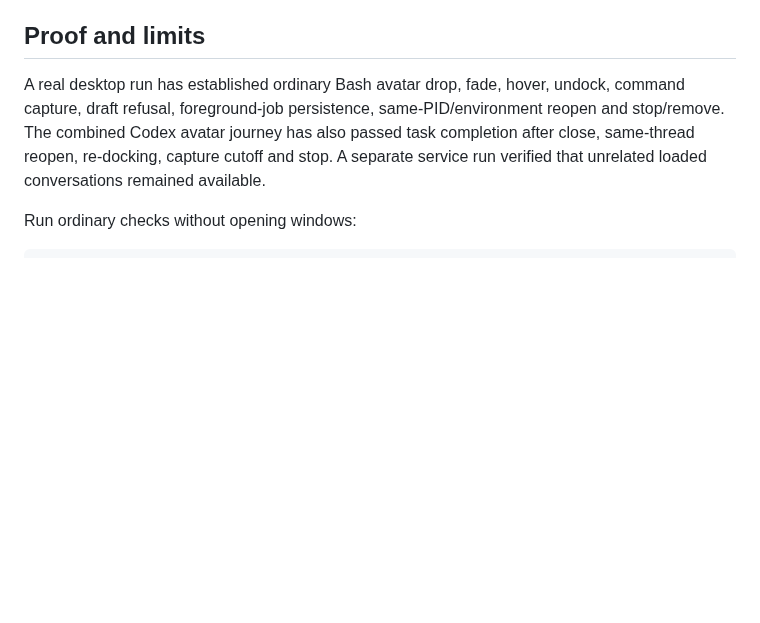
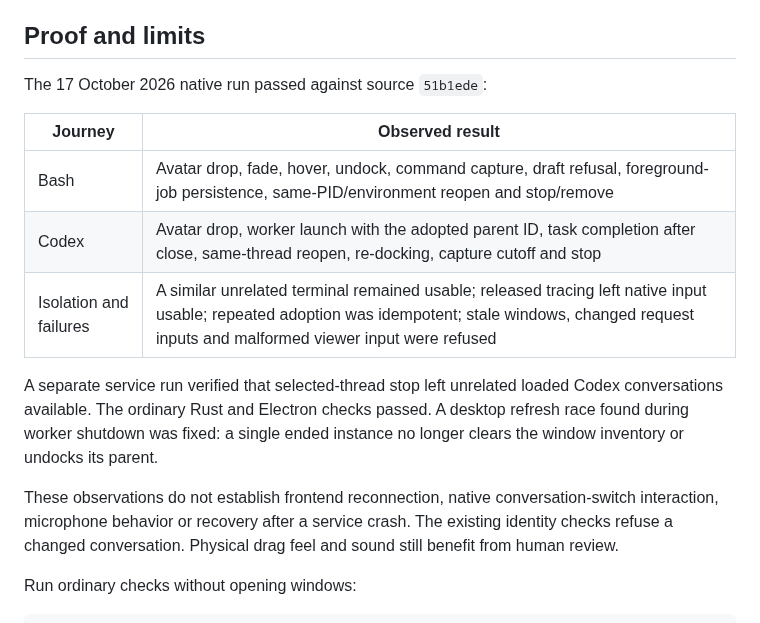
Before and after one commit to isaacasamoah/voyagershellapp, a Markdown page: docs/native-adoption.md, the part around the change. Rendered like a GitHub page; blank space fills up the shorter version.

Commit message:
Record completed native adoption proof and limits

```diff
--- a/docs/native-adoption.md
+++ b/docs/native-adoption.md
@@ -45,7 +45,17 @@ Codex's bridge identifies the displayed conversation through its own frontend ev
 
 ## Proof and limits
 
-A real desktop run has established ordinary Bash avatar drop, fade, hover, undock, command capture, draft refusal, foreground-job persistence, same-PID/environment reopen and stop/remove. The combined Codex avatar journey has also passed task completion after close, same-thread reopen, re-docking, capture cutoff and stop. A separate service run verified that unrelated loaded conversations remained available.
+The 17 October 2026 native run passed against source `51b1ede`:
+
+| Journey | Observed result |
+| --- | --- |
+| Bash | Avatar drop, fade, hover, undock, command capture, draft refusal, foreground-job persistence, same-PID/environment reopen and stop/remove |
+| Codex | Avatar drop, worker launch with the adopted parent ID, task completion after close, same-thread reopen, re-docking, capture cutoff and stop |
+| Isolation and failures | A similar unrelated terminal remained usable; released tracing left native input usable; repeated adoption was idempotent; stale windows, changed request inputs and malformed viewer input were refused |
+
+A separate service run verified that selected-thread stop left unrelated loaded Codex conversations available. The ordinary Rust and Electron checks passed. A desktop refresh race found during worker shutdown was fixed: a single ended instance no longer clears the window inventory or undocks its parent.
+
+These observations do not establish frontend reconnection, native conversation-switch interaction, microphone behavior or recovery after a service crash. The existing identity checks refuse a changed conversation. Physical drag feel and sound still benefit from human review.
 
 Run ordinary checks without opening windows:
 
```
